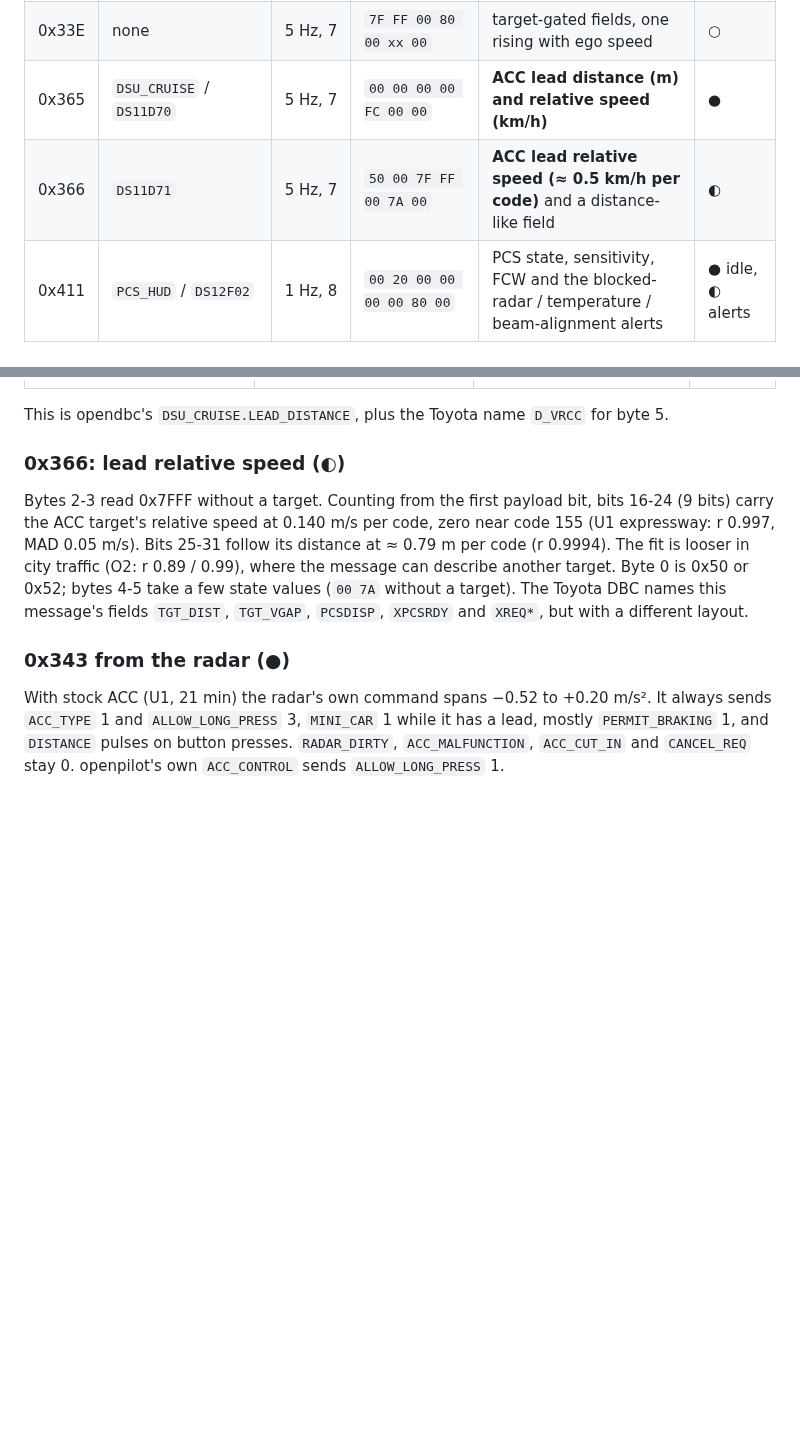
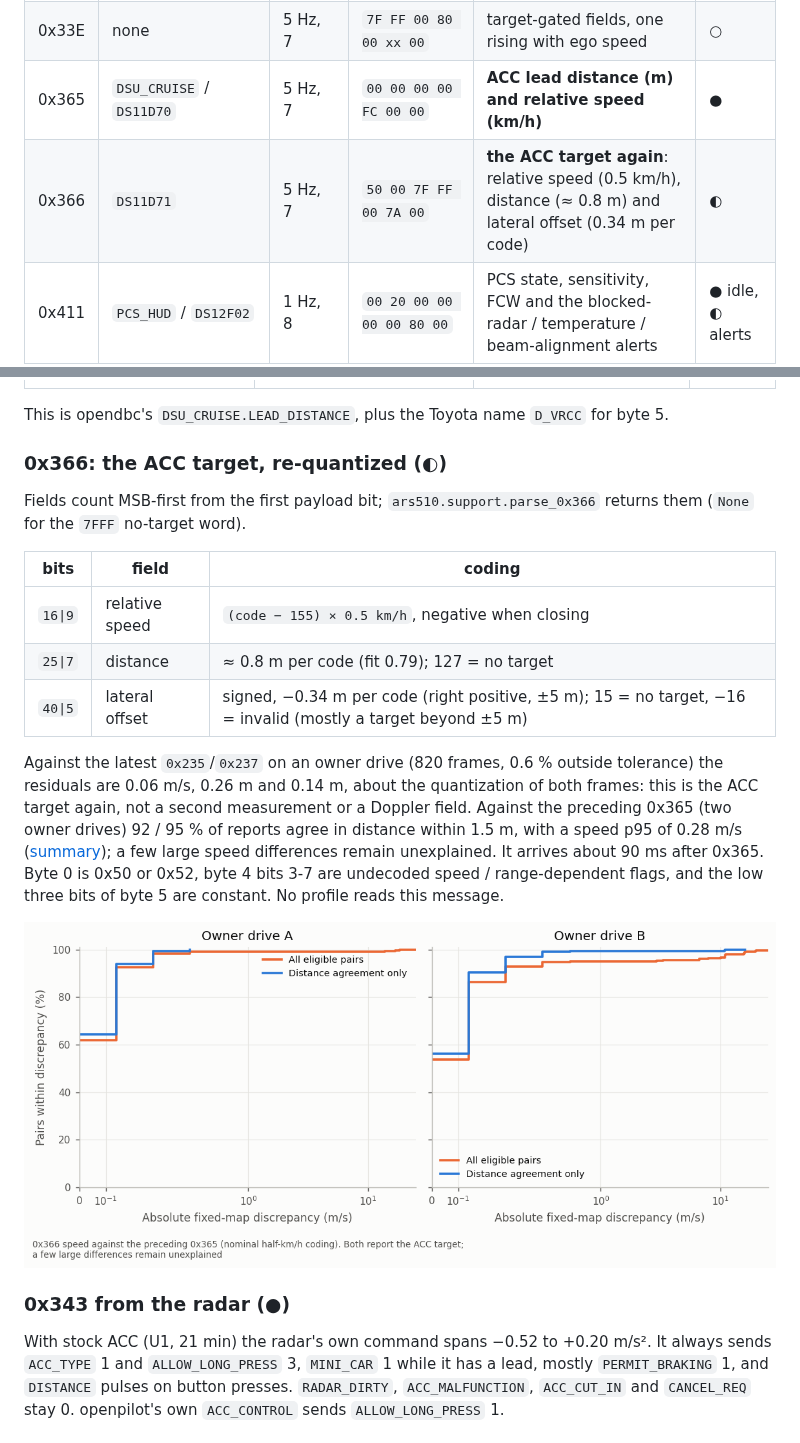
Before and after one commit to ds-sebastian/ars510-radar, a Markdown page: docs/13_car_bus_messages.md, 2 parts joined by grey strips. Rendered like a GitHub page; pictures changed too: docs/img/analysis/target_366_coding.png (added); blank space fills up the shorter version.

```diff
--- a/docs/13_car_bus_messages.md
+++ b/docs/13_car_bus_messages.md
@@ -19,7 +19,7 @@ All nine run on the radar's crystal (the same clock fingerprint as its bus-1 mes
 | 0x283 | `PRE_COLLISION` / `DS11F01` | 33 Hz, 7 | `00 00 00 00 00 00 8C` | AEB brake force and state (`STATE` 3 = emergency braking) | ● idle, ◐ fields |
 | 0x33E | none | 5 Hz, 7 | `7F FF 00 80 00 xx 00` | target-gated fields, one rising with ego speed | ○ |
 | 0x365 | `DSU_CRUISE` / `DS11D70` | 5 Hz, 7 | `00 00 00 00 FC 00 00` | **ACC lead distance (m) and relative speed (km/h)** | ● |
-| 0x366 | `DS11D71` | 5 Hz, 7 | `50 00 7F FF 00 7A 00` | **ACC lead relative speed (≈ 0.5 km/h per code)** and a distance-like field | ◐ |
+| 0x366 | `DS11D71` | 5 Hz, 7 | `50 00 7F FF 00 7A 00` | **the ACC target again**: relative speed (0.5 km/h), distance (≈ 0.8 m) and lateral offset (0.34 m per code) | ◐ |
 | 0x411 | `PCS_HUD` / `DS12F02` | 1 Hz, 8 | `00 20 00 00 00 00 80 00` | PCS state, sensitivity, FCW and the blocked-radar / temperature / beam-alignment alerts | ● idle, ◐ alerts |
 | 0x494 | none | 1 Hz, 8 | `82 00 00 00 00 00 00 00` | constant | ○ |
 | 0x4FF | `FRD1N01` (front radar → gateway) | ~0.77 Hz, 8 | `3F 00 00 00 00 00 00 00` | front-radar node frame, `FRDNID` = 0x3F | ○ |
@@ -44,14 +44,24 @@ signed, negative when closing. The other bytes are zero. Both fields match the A
 
 This is opendbc's `DSU_CRUISE.LEAD_DISTANCE`, plus the Toyota name `D_VRCC` for byte 5.
 
-### 0x366: lead relative speed (◐)
+### 0x366: the ACC target, re-quantized (◐)
 
-Bytes 2-3 read 0x7FFF without a target. Counting from the first payload bit, bits 16-24 (9 bits) carry the ACC
-target's relative speed at 0.140 m/s per code, zero near code 155 (U1 expressway: r 0.997, MAD 0.05 m/s). Bits 25-31
-follow its distance at ≈ 0.79 m per code (r 0.9994). The fit is looser in city traffic (O2: r 0.89 / 0.99), where the
-message can describe another target. Byte 0 is 0x50 or 0x52; bytes 4-5 take a few state values (`00 7A` without a
-target). The Toyota DBC names this message's fields `TGT_DIST`, `TGT_VGAP`, `PCSDISP`, `XPCSRDY` and `XREQ*`, but with a different
-layout.
+Fields count MSB-first from the first payload bit; `ars510.support.parse_0x366` returns them (`None` for the `7FFF` no-target word).
+
+| bits | field | coding |
+|---|---|---|
+| `16\|9` | relative speed | `(code − 155) × 0.5 km/h`, negative when closing |
+| `25\|7` | distance | ≈ 0.8 m per code (fit 0.79); 127 = no target |
+| `40\|5` | lateral offset | signed, −0.34 m per code (right positive, ±5 m); 15 = no target, −16 = invalid (mostly a target beyond ±5 m) |
+
+Against the latest `0x235`/`0x237` on an owner drive (820 frames, 0.6 % outside tolerance) the residuals are 0.06 m/s, 0.26 m
+and 0.14 m, about the quantization of both frames: this is the ACC target again, not a second measurement or a Doppler field.
+Against the preceding 0x365 (two owner drives) 92 / 95 % of reports agree in distance within 1.5 m, with a speed p95 of
+0.28 m/s ([summary](../data/analysis/summaries/target_366_coding.json)); a few large speed differences remain unexplained.
+It arrives about 90 ms after 0x365. Byte 0 is 0x50 or 0x52, byte 4 bits 3-7 are undecoded speed / range-dependent flags,
+and the low three bits of byte 5 are constant. No profile reads this message.
+
+![0x366 against 0x365](img/analysis/target_366_coding.png)
 
 ### 0x343 from the radar (●)
 
```
Also changed, not shown: README.md (+1 -0 lines), data/README.md (+1 -1 lines), 4 other files.
